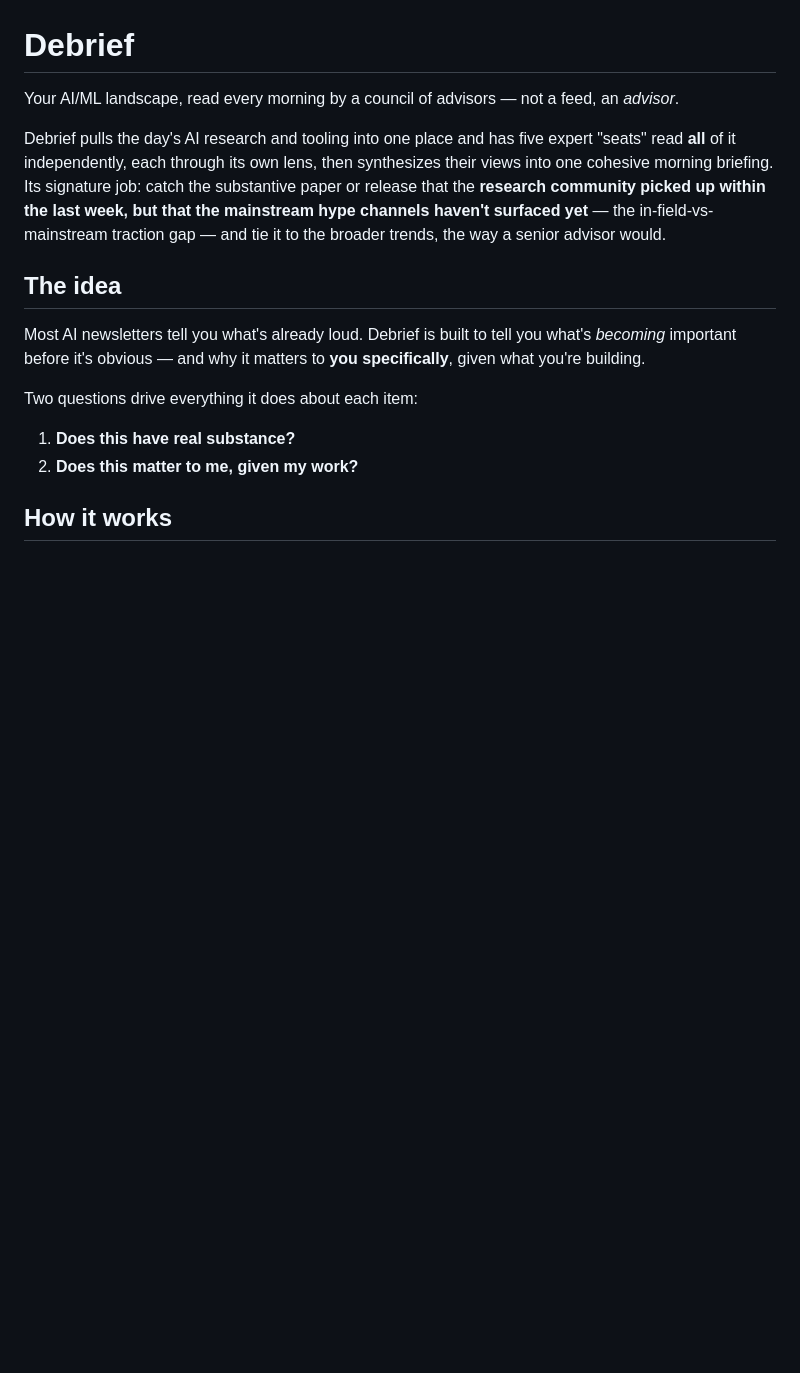
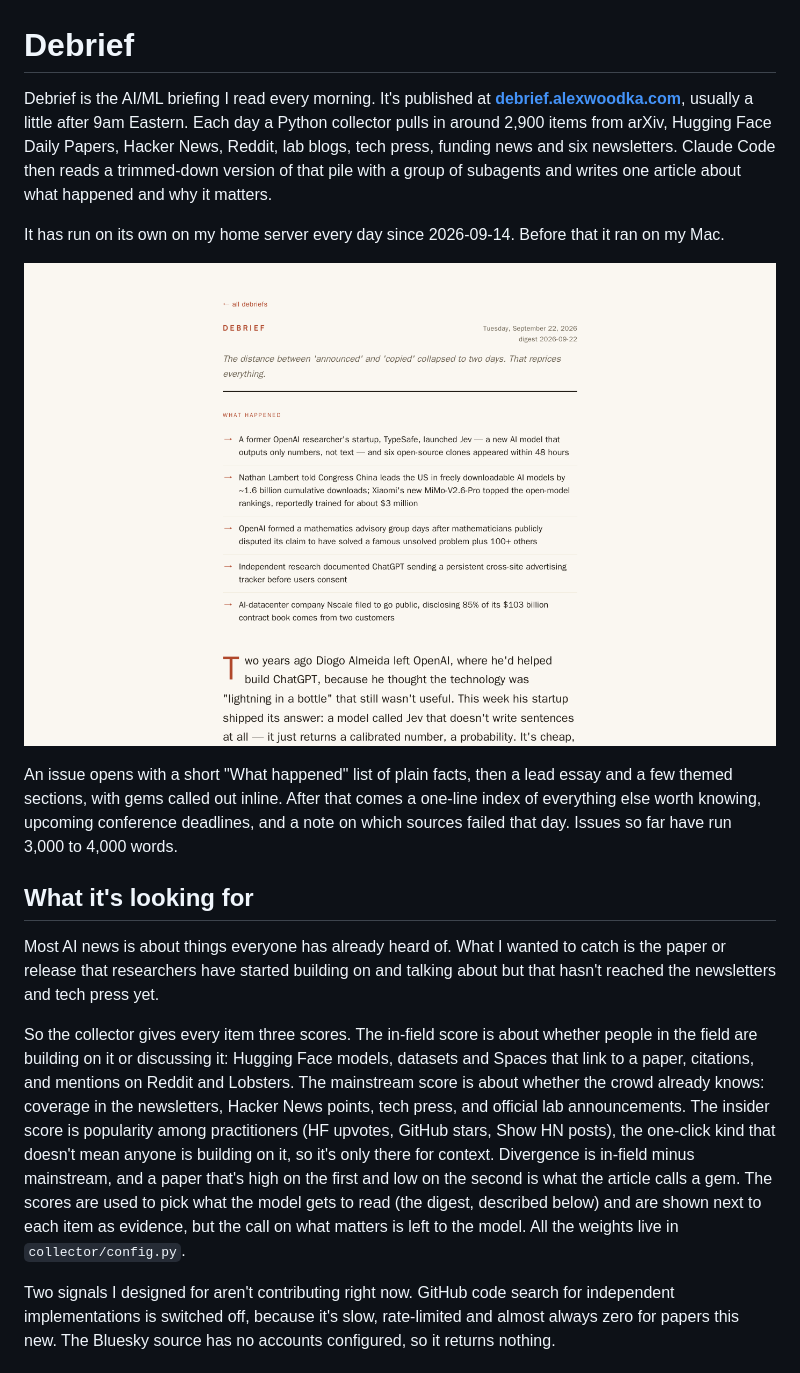
Before and after one commit to awoodka/debrief, a Markdown page: README.md, the part around one of its changes. GitHub-like rendering; pictures changed too: docs/screenshots/issue-2026-09-22.png (added); blank space fills up the shorter version.

```diff
--- a/README.md
+++ b/README.md
@@ -1,16 +1,37 @@
 # Debrief
 
-Your AI/ML landscape, read every morning by a council of advisors — not a feed, an *advisor*.
+Debrief is the AI/ML briefing I read every morning. It's published at
+**[debrief.alexwoodka.com](https://debrief.alexwoodka.com)**, usually a little after 9am Eastern. Each day
+a Python collector pulls in around 2,900 items from arXiv, Hugging Face Daily Papers, Hacker News, Reddit,
+lab blogs, tech press, funding news and six newsletters. Claude Code then reads a trimmed-down version of
+that pile with a group of subagents and writes one article about what happened and why it matters.
 
-Debrief pulls the day's AI research and tooling into one place and has five expert "seats" read **all** of it independently, each through its own lens, then synthesizes their views into one cohesive morning briefing. Its signature job: catch the substantive paper or release that the **research community picked up within the last week, but that the mainstream hype channels haven't surfaced yet** — the in-field-vs-mainstream traction gap — and tie it to the broader trends, the way a senior advisor would.
+It has run on its own on my home server every day since 2026-09-14. Before that it ran on my Mac.
 
-## The idea
+![The 2026-09-22 issue](docs/screenshots/issue-2026-09-22.png)
 
-Most AI newsletters tell you what's already loud. Debrief is built to tell you what's *becoming* important before it's obvious — and why it matters to **you specifically**, given what you're building.
+An issue opens with a short "What happened" list of plain facts, then a lead essay and a few themed
+sections, with gems called out inline. After that comes a one-line index of everything else worth
+knowing, upcoming conference deadlines, and a note on which sources failed that day. Issues so far have
+run 3,000 to 4,000 words.
 
-Two questions drive everything it does about each item:
+## What it's looking for
 
-1. **Does this have real substance?**
-2. **Does this matter to me, given my work?**
+Most AI news is about things everyone has already heard of. What I wanted to catch is the paper or release
+that researchers have started building on and talking about but that hasn't reached the newsletters and
+tech press yet.
 
-## How it works
+So the collector gives every item three scores. The in-field score is about whether people in the field are
+building on it or discussing it: Hugging Face models, datasets and Spaces that link to a paper, citations,
+and mentions on Reddit and Lobsters. The mainstream score is about whether the crowd already knows: coverage
+in the newsletters, Hacker News points, tech press, and official lab announcements. The insider score is
+popularity among practitioners (HF upvotes, GitHub stars, Show HN posts), the one-click kind that doesn't
+mean anyone is building on it, so it's only there for context. Divergence is in-field minus mainstream, and
+a paper that's high on the first and low on the second is what the article calls a gem. The scores are used
+to pick what the model gets to read (the digest, described below) and are shown next to each item as
+evidence, but the call on what matters is left to the model. All the weights live in `collector/config.py`.
+
+Two signals I designed for aren't contributing right now. GitHub code search for independent
+implementations is switched off, because it's slow, rate-limited and almost always zero for papers this
+new. The Bluesky source has no accounts configured, so it returns nothing.
+
```
Also changed, not shown: other parts of README.md (+103 -51 lines).
